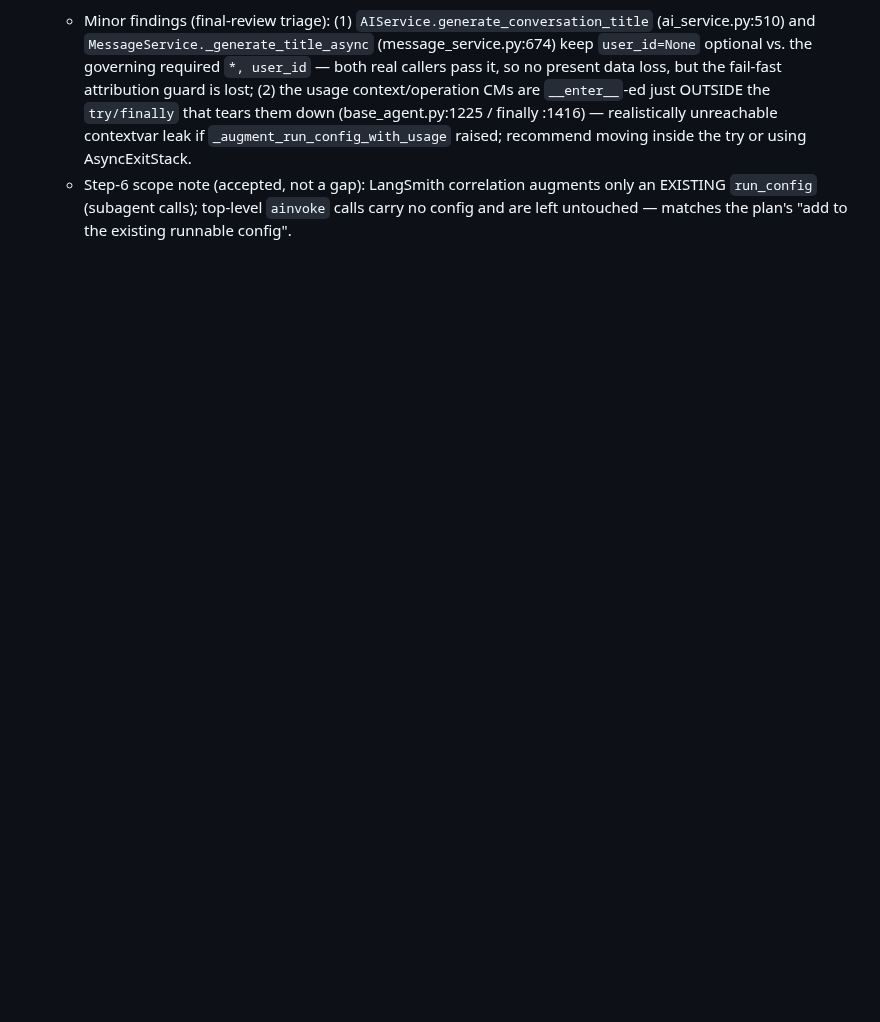
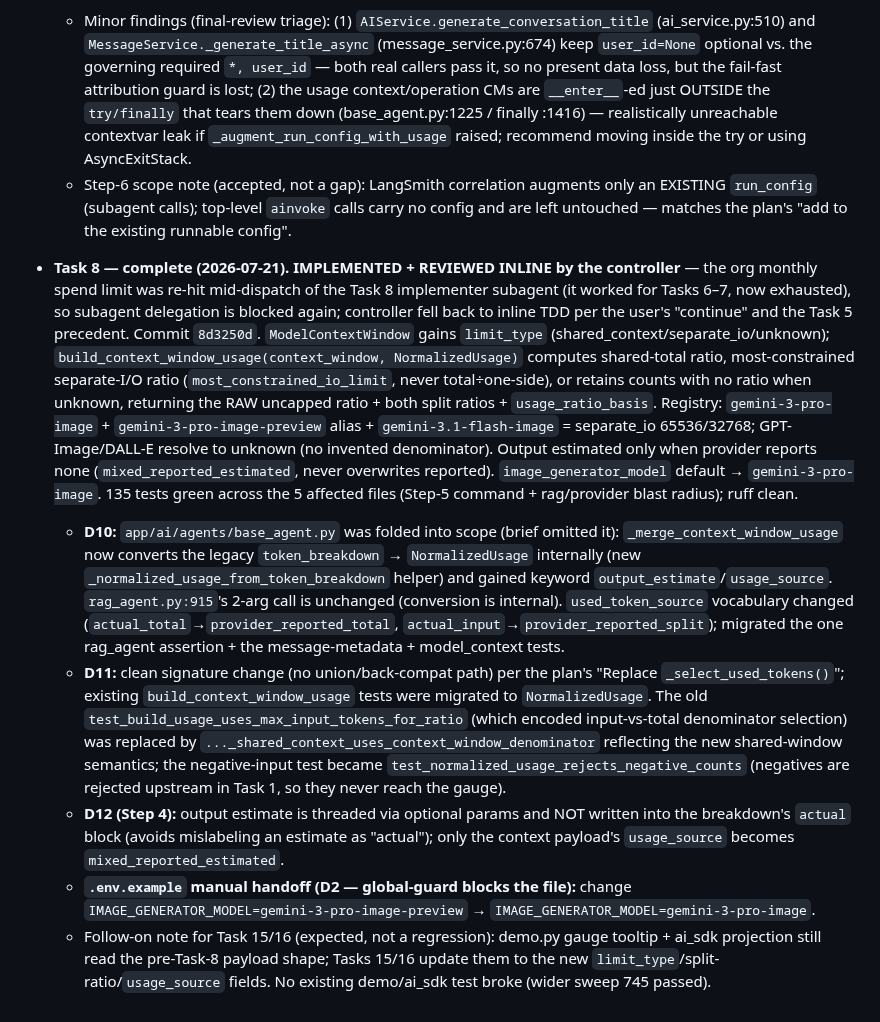
Before and after one commit to Tox1cCoder/AgenticChatbot, a Markdown page: token_usage.md, the part around one of its changes. Rendered like a GitHub page; blank space fills up the shorter version.

Commit message:
docs: record task 8 usage plan progress
Co-Authored-By: Claude Opus 4.8 (1M context) <noreply@anthropic.com>

```diff
--- a/token_usage.md
+++ b/token_usage.md
@@ -1412,3 +1412,10 @@ Implementation progress and decisions made during execution. Updated after each
 - **Task 7 — complete (2026-07-21).** Commit `41a8278`. Records every real provider attempt with per-user attribution. `bind_usage_context` at the AI service execute/stream/resume boundaries; ONE `begin_usage_operation()` in `BaseAgent.invoke_model_with_history` spanning generic retries + context-overflow retry + provider fallback, with `_ainvoke_with_retries` wrapping the single `ainvoke` in `record_one_async_attempt` (provider/model read from the CURRENT `runtime_config`, so a fallback attempt records the fallback provider); router, title (`AIService.generate_conversation_title`), and suggestion (`SuggestionGenerator`, sync-recorded via `to_thread` context copy) instrumented; deterministic short-circuits + cache hits record zero. LangSmith correlation (operation id + keyed `usage_user_hash`) added to the existing runnable config only. `usage_user_hash` helper added to `app/observability/model_usage.py`. D9: AIService reaches the recorder via the workflow's new public `model_usage_recorder` property (container.py untouched). New 20-test file (spy-repository seam). 44/44 on Step-7 command, full suite 2122 passed / 0 failures. Implementer opus, reviewer opus — **Spec ✅, Approved, 0 Critical/Important.**
   - Minor findings (final-review triage): (1) `AIService.generate_conversation_title` (ai_service.py:510) and `MessageService._generate_title_async` (message_service.py:674) keep `user_id=None` optional vs. the governing required `*, user_id` — both real callers pass it, so no present data loss, but the fail-fast attribution guard is lost; (2) the usage context/operation CMs are `__enter__`-ed just OUTSIDE the `try/finally` that tears them down (base_agent.py:1225 / finally :1416) — realistically unreachable contextvar leak if `_augment_run_config_with_usage` raised; recommend moving inside the try or using AsyncExitStack.
   - Step-6 scope note (accepted, not a gap): LangSmith correlation augments only an EXISTING `run_config` (subagent calls); top-level `ainvoke` calls carry no config and are left untouched — matches the plan's "add to the existing runnable config".
+
+- **Task 8 — complete (2026-07-21). IMPLEMENTED + REVIEWED INLINE by the controller** — the org monthly spend limit was re-hit mid-dispatch of the Task 8 implementer subagent (it worked for Tasks 6–7, now exhausted), so subagent delegation is blocked again; controller fell back to inline TDD per the user's "continue" and the Task 5 precedent. Commit `8d3250d`. `ModelContextWindow` gains `limit_type` (shared_context/separate_io/unknown); `build_context_window_usage(context_window, NormalizedUsage)` computes shared-total ratio, most-constrained separate-I/O ratio (`most_constrained_io_limit`, never total÷one-side), or retains counts with no ratio when unknown, returning the RAW uncapped ratio + both split ratios + `usage_ratio_basis`. Registry: `gemini-3-pro-image` + `gemini-3-pro-image-preview` alias + `gemini-3.1-flash-image` = separate_io 65536/32768; GPT-Image/DALL-E resolve to unknown (no invented denominator). Output estimated only when provider reports none (`mixed_reported_estimated`, never overwrites reported). `image_generator_model` default → `gemini-3-pro-image`. 135 tests green across the 5 affected files (Step-5 command + rag/provider blast radius); ruff clean.
+  - **D10:** `app/ai/agents/base_agent.py` was folded into scope (brief omitted it): `_merge_context_window_usage` now converts the legacy `token_breakdown` → `NormalizedUsage` internally (new `_normalized_usage_from_token_breakdown` helper) and gained keyword `output_estimate`/`usage_source`. `rag_agent.py:915`'s 2-arg call is unchanged (conversion is internal). `used_token_source` vocabulary changed (`actual_total`→`provider_reported_total`, `actual_input`→`provider_reported_split`); migrated the one rag_agent assertion + the message-metadata + model_context tests.
+  - **D11:** clean signature change (no union/back-compat path) per the plan's "Replace `_select_used_tokens()`"; existing `build_context_window_usage` tests were migrated to `NormalizedUsage`. The old `test_build_usage_uses_max_input_tokens_for_ratio` (which encoded input-vs-total denominator selection) was replaced by `..._shared_context_uses_context_window_denominator` reflecting the new shared-window semantics; the negative-input test became `test_normalized_usage_rejects_negative_counts` (negatives are rejected upstream in Task 1, so they never reach the gauge).
+  - **D12 (Step 4):** output estimate is threaded via optional params and NOT written into the breakdown's `actual` block (avoids mislabeling an estimate as "actual"); only the context payload's `usage_source` becomes `mixed_reported_estimated`.
+  - **`.env.example` manual handoff (D2 — global-guard blocks the file):** change `IMAGE_GENERATOR_MODEL=gemini-3-pro-image-preview` → `IMAGE_GENERATOR_MODEL=gemini-3-pro-image`.
+  - Follow-on note for Task 15/16 (expected, not a regression): demo.py gauge tooltip + ai_sdk projection still read the pre-Task-8 payload shape; Tasks 15/16 update them to the new `limit_type`/split-ratio/`usage_source` fields. No existing demo/ai_sdk test broke (wider sweep 745 passed).
```
Also changed, not shown: other parts of token_usage.md (+6 -6 lines).
